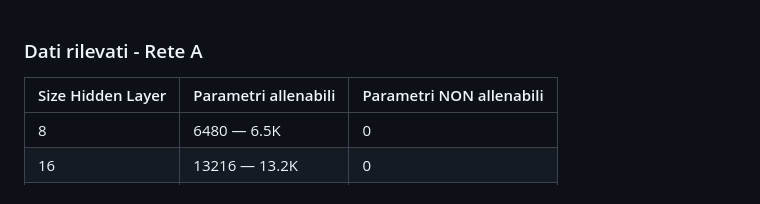
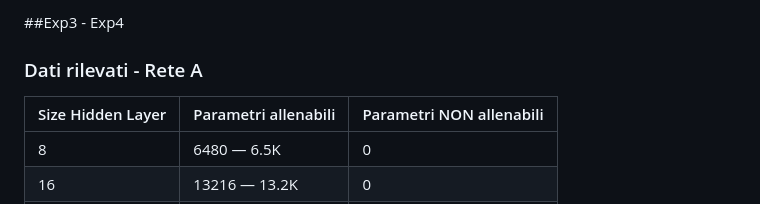
Before and after one commit to WrongMedal/Th_Sample_Complexity, a Markdown page: Grafici_risultati/Confronto_Preliminare.md, the part around the change. GitHub-like rendering.

```diff
--- a/Grafici_risultati/Confronto_Preliminare.md
+++ b/Grafici_risultati/Confronto_Preliminare.md
@@ -1,3 +1,5 @@
+##Exp3 - Exp4
+
 ### Dati rilevati - Rete A
 | Size Hidden Layer | Parametri allenabili | Parametri NON allenabili |
 |-------------------|----------------------|---------------------------|
```
